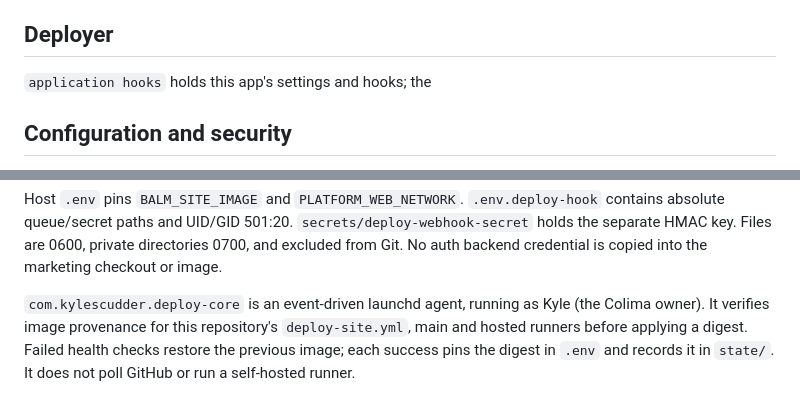
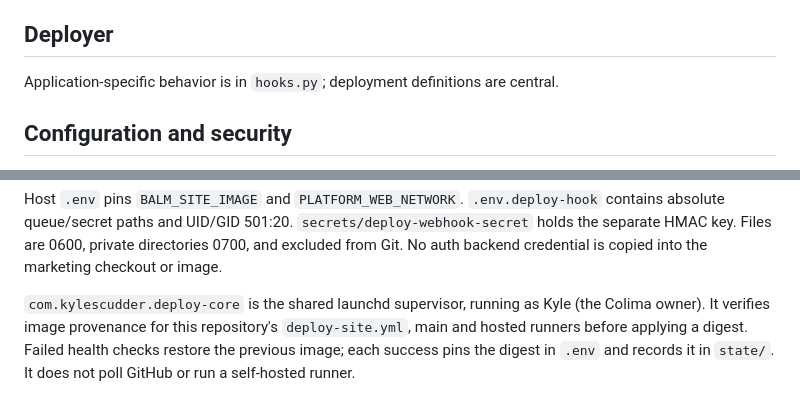
Before and after one commit to kylescudder/balm, a Markdown page: deploy/site/README.md, 2 parts joined by grey strips. GitHub-like rendering.

Commit message:
docs: align app operations with the central supervisor

```diff
--- a/deploy/site/README.md
+++ b/deploy/site/README.md
@@ -23,7 +23,7 @@ The auth workflow is independent and both run on main changes.
 
 ## Deployer
 
-`application hooks` holds this app's settings and hooks; the
+Application-specific behavior is in `hooks.py`; deployment definitions are central.
 
 ## Configuration and security
 
@@ -51,7 +51,7 @@ contains absolute queue/secret paths and UID/GID 501:20.
 private directories 0700, and excluded from Git. No auth backend credential is
 copied into the marketing checkout or image.
 
-`com.kylescudder.deploy-core` is an event-driven launchd agent, running as
+`com.kylescudder.deploy-core` is the shared launchd supervisor, running as
 Kyle (the Colima owner). It verifies image provenance for this repository's
 `deploy-site.yml`, main and hosted runners before applying a digest. Failed
 health checks restore the previous image; each success pins the digest in `.env`
```
